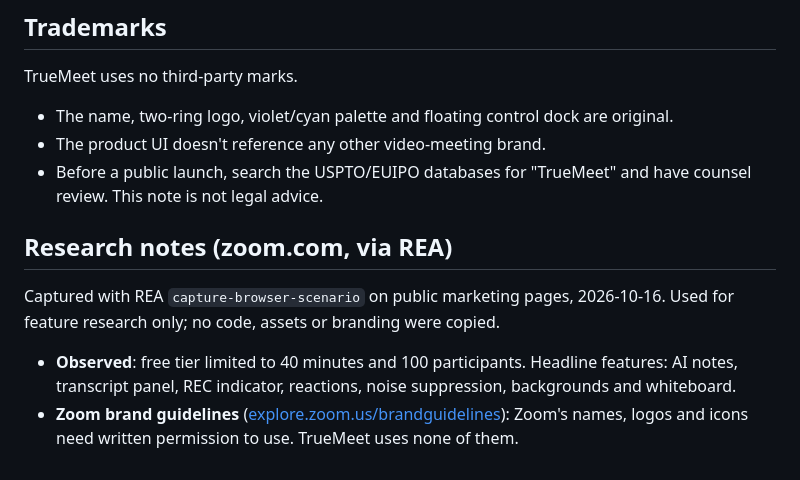
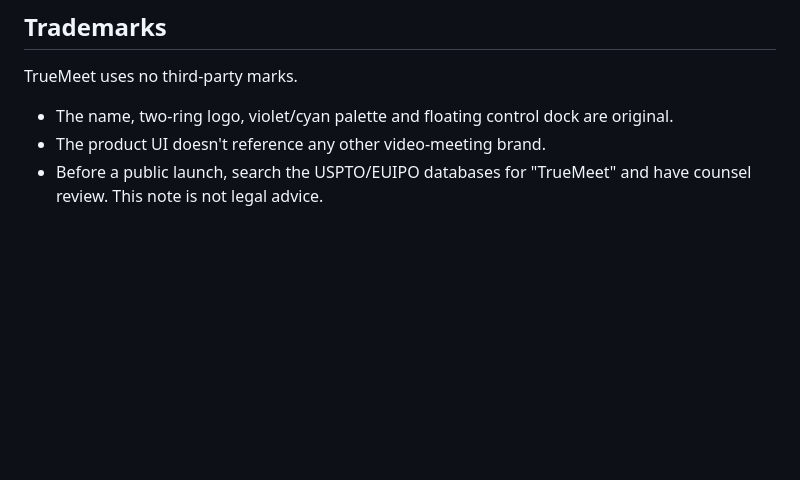
Before and after one commit to ranjitmani61/truemeet, a Markdown page: README.md, the part around the change. GitHub-like rendering; blank space fills up the shorter version.

Commit message:
docs: remove research notes section from README
Co-Authored-By: Claude Opus 5.5 <noreply@anthropic.com>
Claude-Session: https://claude.ai/code/session_01P5rKcY9rW8NSrqavuR2k93

```diff
--- a/README.md
+++ b/README.md
@@ -254,9 +254,3 @@ TrueMeet uses no third-party marks.
 - The name, two-ring logo, violet/cyan palette and floating control dock are original.
 - The product UI doesn't reference any other video-meeting brand.
 - Before a public launch, search the USPTO/EUIPO databases for "TrueMeet" and have counsel review. This note is not legal advice.
-
-## Research notes (zoom.com, via REA)
-
-Captured with REA `capture-browser-scenario` on public marketing pages, 2026-10-16. Used for feature research only; no code, assets or branding were copied.
-- **Observed**: free tier limited to 40 minutes and 100 participants. Headline features: AI notes, transcript panel, REC indicator, reactions, noise suppression, backgrounds and whiteboard.
-- **Zoom brand guidelines** ([explore.zoom.us/brandguidelines](https://explore.zoom.us/docs/en-us/brandguidelines.html)): Zoom's names, logos and icons need written permission to use. TrueMeet uses none of them.
```
